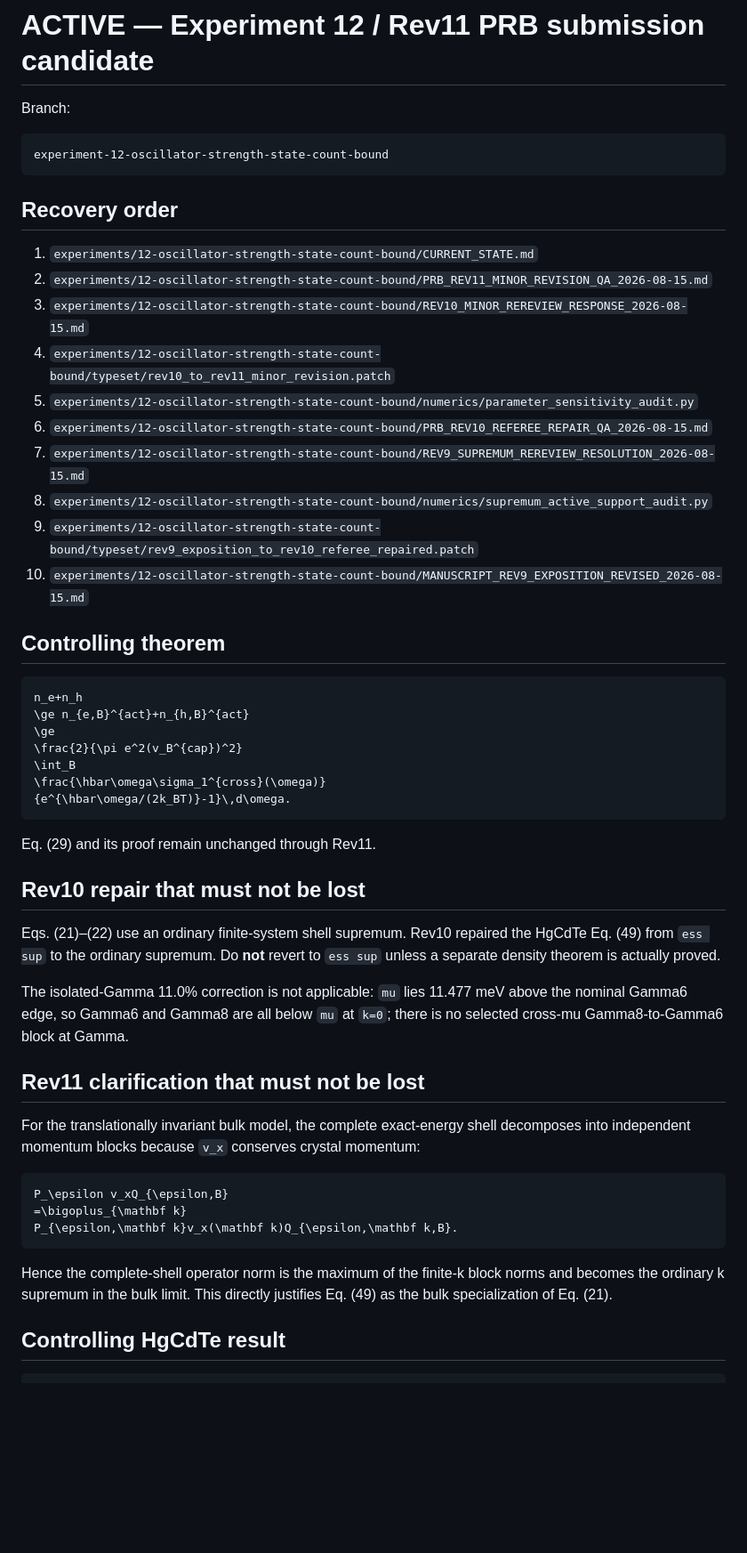
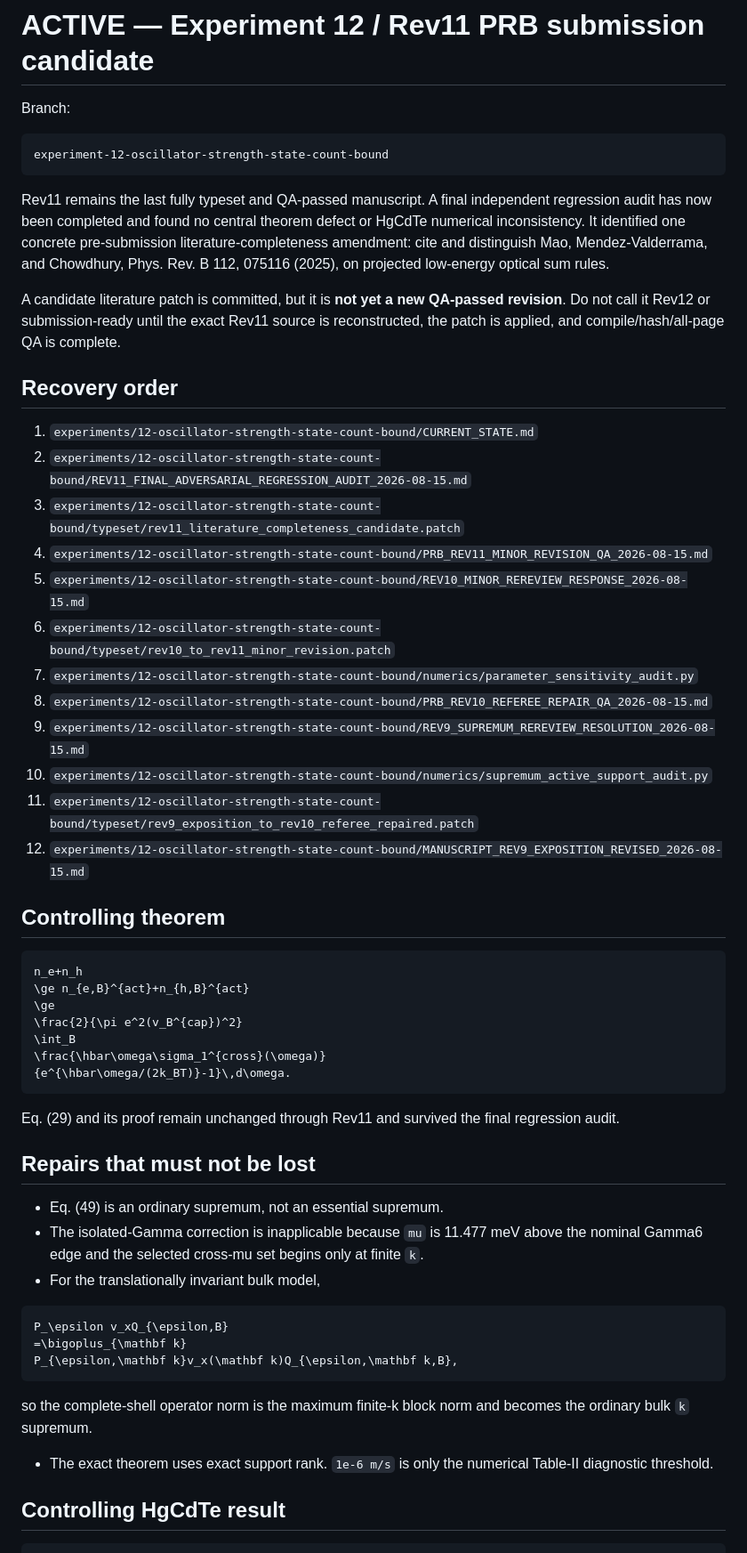
Before and after one commit to Kajin-0/gedanken_3, a Markdown page: agent.md, the part around one of its changes. Shown at 89% size. Drawn GitHub-style; blank space fills up the shorter version.

Commit message:
Advance agent handoff through Rev11 final audit

````diff
--- a/agent.md
+++ b/agent.md
@@ -18,18 +18,24 @@ Branch:
 experiment-12-oscillator-strength-state-count-bound
 ```
 
+Rev11 remains the last fully typeset and QA-passed manuscript. A final independent regression audit has now been completed and found no central theorem defect or HgCdTe numerical inconsistency. It identified one concrete pre-submission literature-completeness amendment: cite and distinguish Mao, Mendez-Valderrama, and Chowdhury, Phys. Rev. B 112, 075116 (2025), on projected low-energy optical sum rules.
+
+A candidate literature patch is committed, but it is **not yet a new QA-passed revision**. Do not call it Rev12 or submission-ready until the exact Rev11 source is reconstructed, the patch is applied, and compile/hash/all-page QA is complete.
+
 ## Recovery order
 
 1. `experiments/12-oscillator-strength-state-count-bound/CURRENT_STATE.md`
-2. `experiments/12-oscillator-strength-state-count-bound/PRB_REV11_MINOR_REVISION_QA_2026-08-15.md`
-3. `experiments/12-oscillator-strength-state-count-bound/REV10_MINOR_REREVIEW_RESPONSE_2026-08-15.md`
-4. `experiments/12-oscillator-strength-state-count-bound/typeset/rev10_to_rev11_minor_revision.patch`
-5. `experiments/12-oscillator-strength-state-count-bound/numerics/parameter_sensitivity_audit.py`
-6. `experiments/12-oscillator-strength-state-count-bound/PRB_REV10_REFEREE_REPAIR_QA_2026-08-15.md`
-7. `experiments/12-oscillator-strength-state-count-bound/REV9_SUPREMUM_REREVIEW_RESOLUTION_2026-08-15.md`
-8. `experiments/12-oscillator-strength-state-count-bound/numerics/supremum_active_support_audit.py`
-9. `experiments/12-oscillator-strength-state-count-bound/typeset/rev9_exposition_to_rev10_referee_repaired.patch`
-10. `experiments/12-oscillator-strength-state-count-bound/MANUSCRIPT_REV9_EXPOSITION_REVISED_2026-08-15.md`
+2. `experiments/12-oscillator-strength-state-count-bound/REV11_FINAL_ADVERSARIAL_REGRESSION_AUDIT_2026-08-15.md`
+3. `experiments/12-oscillator-strength-state-count-bound/typeset/rev11_literature_completeness_candidate.patch`
+4. `experiments/12-oscillator-strength-state-count-bound/PRB_REV11_MINOR_REVISION_QA_2026-08-15.md`
+5. `experiments/12-oscillator-strength-state-count-bound/REV10_MINOR_REREVIEW_RESPONSE_2026-08-15.md`
+6. `experiments/12-oscillator-strength-state-count-bound/typeset/rev10_to_rev11_minor_revision.patch`
+7. `experiments/12-oscillator-strength-state-count-bound/numerics/parameter_sensitivity_audit.py`
+8. `experiments/12-oscillator-strength-state-count-bound/PRB_REV10_REFEREE_REPAIR_QA_2026-08-15.md`
+9. `experiments/12-oscillator-strength-state-count-bound/REV9_SUPREMUM_REREVIEW_RESOLUTION_2026-08-15.md`
+10. `experiments/12-oscillator-strength-state-count-bound/numerics/supremum_active_support_audit.py`
+11. `experiments/12-oscillator-strength-state-count-bound/typeset/rev9_exposition_to_rev10_referee_repaired.patch`
+12. `experiments/12-oscillator-strength-state-count-bound/MANUSCRIPT_REV9_EXPOSITION_REVISED_2026-08-15.md`
 
 ## Controlling theorem
 
@@ -43,25 +49,22 @@ n_e+n_h
 {e^{\hbar\omega/(2k_BT)}-1}\,d\omega.
 ```
 
-Eq. (29) and its proof remain unchanged through Rev11.
+Eq. (29) and its proof remain unchanged through Rev11 and survived the final regression audit.
 
-## Rev10 repair that must not be lost
+## Repairs that must not be lost
 
-Eqs. (21)–(22) use an ordinary finite-system shell supremum. Rev10 repaired the HgCdTe Eq. (49) from `ess sup` to the ordinary supremum. Do **not** revert to `ess sup` unless a separate density theorem is actually proved.
-
-The isolated-Gamma 11.0% correction is not applicable: `mu` lies 11.477 meV above the nominal Gamma6 edge, so Gamma6 and Gamma8 are all below `mu` at `k=0`; there is no selected cross-mu Gamma8-to-Gamma6 block at Gamma.
-
-## Rev11 clarification that must not be lost
-
-For the translationally invariant bulk model, the complete exact-energy shell decomposes into independent momentum blocks because `v_x` conserves crystal momentum:
+- Eq. (49) is an ordinary supremum, not an essential supremum.
+- The isolated-Gamma correction is inapplicable because `mu` is 11.477 meV above the nominal Gamma6 edge and the selected cross-mu set begins only at finite `k`.
+- For the translationally invariant bulk model,
 
 ```math
 P_\epsilon v_xQ_{\epsilon,B}
 =\bigoplus_{\mathbf k}
-P_{\epsilon,\mathbf k}v_x(\mathbf k)Q_{\epsilon,\mathbf k,B}.
+P_{\epsilon,\mathbf k}v_x(\mathbf k)Q_{\epsilon,\mathbf k,B},
 ```
 
-Hence the complete-shell operator norm is the maximum of the finite-k block norms and becomes the ordinary k supremum in the bulk limit. This directly justifies Eq. (49) as the bulk specialization of Eq. (21).
+so the complete-shell operator norm is the maximum finite-k block norm and becomes the ordinary bulk `k` supremum.
+- The exact theorem uses exact support rank. `1e-6 m/s` is only the numerical Table-II diagnostic threshold.
 
 ## Controlling HgCdTe result
 
````
Also changed, not shown: other parts of agent.md (+28 -8 lines).
